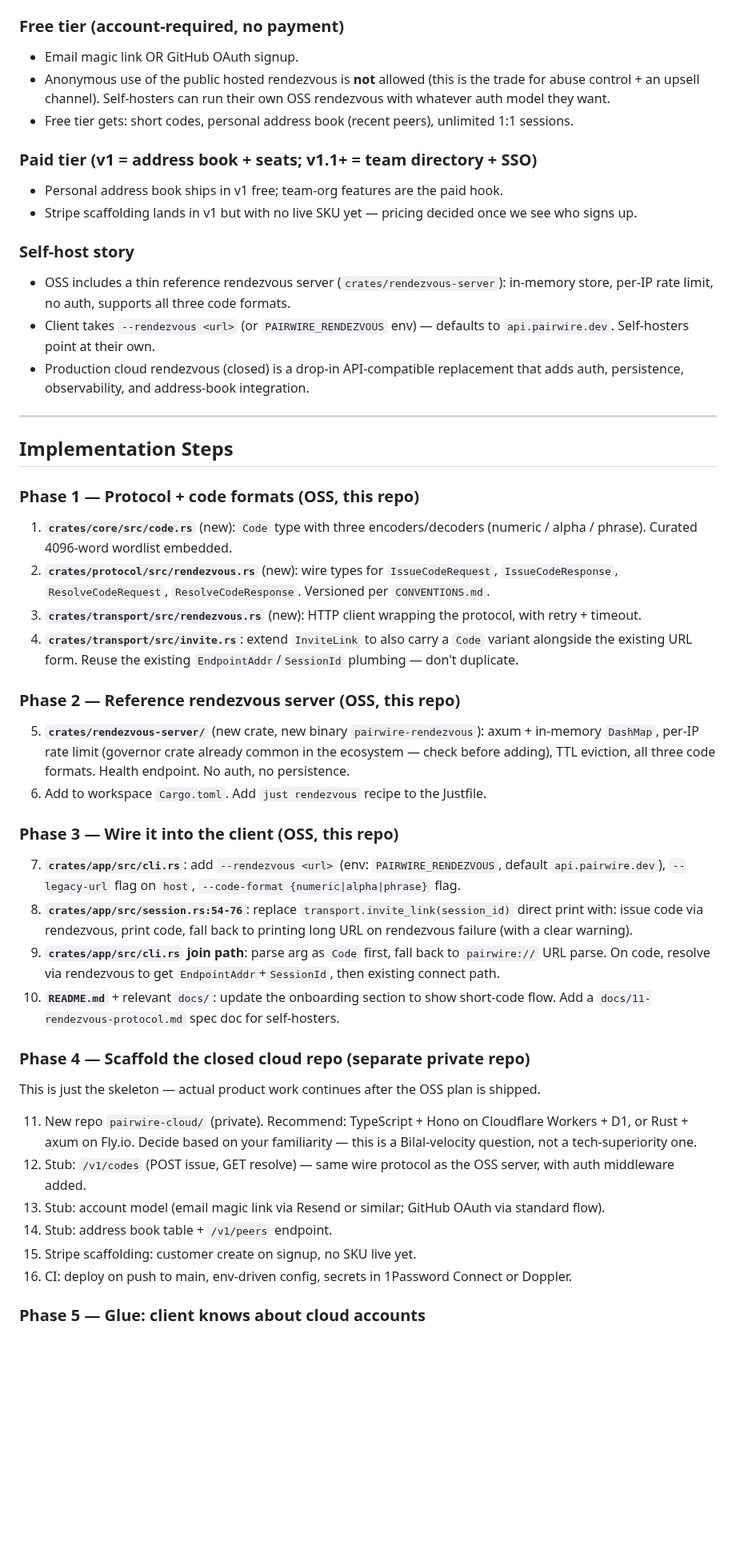
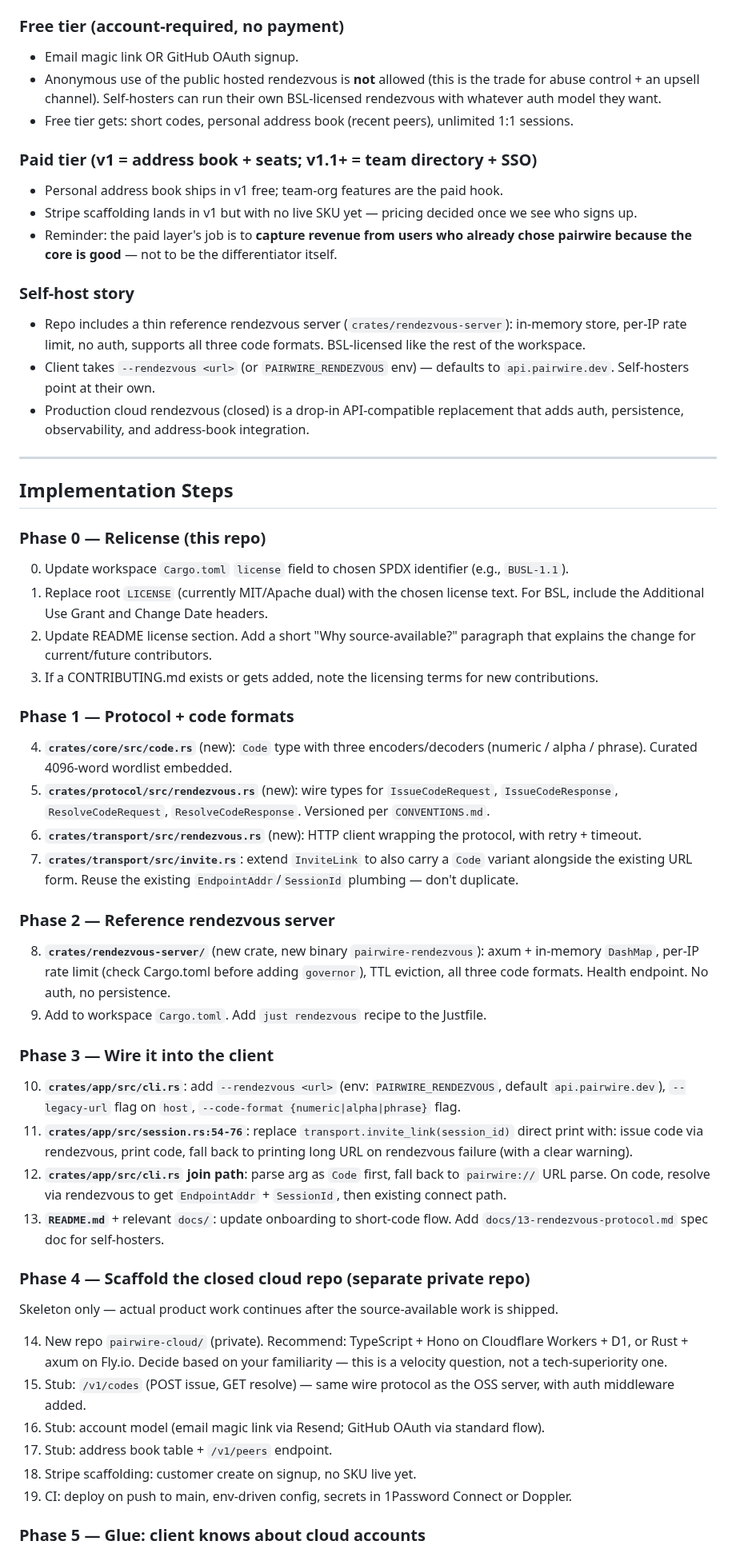
Before and after one commit to Bilaltariq98/pairwire, a Markdown page: docs/12-open-core-strategy.md, the part around one of its changes. Shown at 80% size. GitHub-like rendering; blank space fills up the shorter version.

```diff
--- a/docs/12-open-core-strategy.md
+++ b/docs/12-open-core-strategy.md
@@ -74,17 +114,18 @@ Default issuance format is configurable on the rendezvous server side. The legac
 ### Free tier (account-required, no payment)
 
 - Email magic link OR GitHub OAuth signup.
-- Anonymous use of the public hosted rendezvous is **not** allowed (this is the trade for abuse control + an upsell channel). Self-hosters can run their own OSS rendezvous with whatever auth model they want.
+- Anonymous use of the public hosted rendezvous is **not** allowed (this is the trade for abuse control + an upsell channel). Self-hosters can run their own BSL-licensed rendezvous with whatever auth model they want.
 - Free tier gets: short codes, personal address book (recent peers), unlimited 1:1 sessions.
 
 ### Paid tier (v1 = address book + seats; v1.1+ = team directory + SSO)
 
 - Personal address book ships in v1 free; team-org features are the paid hook.
 - Stripe scaffolding lands in v1 but with no live SKU yet — pricing decided once we see who signs up.
+- Reminder: the paid layer's job is to **capture revenue from users who already chose pairwire because the core is good** — not to be the differentiator itself.
 
 ### Self-host story
 
-- OSS includes a thin reference rendezvous server (`crates/rendezvous-server`): in-memory store, per-IP rate limit, no auth, supports all three code formats.
+- Repo includes a thin reference rendezvous server (`crates/rendezvous-server`): in-memory store, per-IP rate limit, no auth, supports all three code formats. BSL-licensed like the rest of the workspace.
 - Client takes `--rendezvous <url>` (or `PAIRWIRE_RENDEZVOUS` env) — defaults to `api.pairwire.dev`. Self-hosters point at their own.
 - Production cloud rendezvous (closed) is a drop-in API-compatible replacement that adds auth, persistence, observability, and address-book integration.
 
@@ -92,35 +133,42 @@ Default issuance format is configurable on the rendezvous server side. The legac
 
 ## Implementation Steps
 
-### Phase 1 — Protocol + code formats (OSS, this repo)
+### Phase 0 — Relicense (this repo)
 
-1. **`crates/core/src/code.rs`** (new): `Code` type with three encoders/decoders (numeric / alpha / phrase). Curated 4096-word wordlist embedded.
-2. **`crates/protocol/src/rendezvous.rs`** (new): wire types for `IssueCodeRequest`, `IssueCodeResponse`, `ResolveCodeRequest`, `ResolveCodeResponse`. Versioned per `CONVENTIONS.md`.
-3. **`crates/transport/src/rendezvous.rs`** (new): HTTP client wrapping the protocol, with retry + timeout.
-4. **`crates/transport/src/invite.rs`**: extend `InviteLink` to also carry a `Code` variant alongside the existing URL form. Reuse the existing `EndpointAddr`/`SessionId` plumbing — don't duplicate.
+0. Update workspace `Cargo.toml` `license` field to chosen SPDX identifier (e.g., `BUSL-1.1`).
+1. Replace root `LICENSE` (currently MIT/Apache dual) with the chosen license text. For BSL, include the Additional Use Grant and Change Date headers.
+2. Update README license section. Add a short "Why source-available?" paragraph that explains the change for current/future contributors.
+3. If a CONTRIBUTING.md exists or gets added, note the licensing terms for new contributions.
 
-### Phase 2 — Reference rendezvous server (OSS, this repo)
+### Phase 1 — Protocol + code formats
 
-5. **`crates/rendezvous-server/`** (new crate, new binary `pairwire-rendezvous`): axum + in-memory `DashMap`, per-IP rate limit (governor crate already common in the ecosystem — check before adding), TTL eviction, all three code formats. Health endpoint. No auth, no persistence.
-6. Add to workspace `Cargo.toml`. Add `just rendezvous` recipe to the Justfile.
+4. **`crates/core/src/code.rs`** (new): `Code` type with three encoders/decoders (numeric / alpha / phrase). Curated 4096-word wordlist embedded.
+5. **`crates/protocol/src/rendezvous.rs`** (new): wire types for `IssueCodeRequest`, `IssueCodeResponse`, `ResolveCodeRequest`, `ResolveCodeResponse`. Versioned per `CONVENTIONS.md`.
+6. **`crates/transport/src/rendezvous.rs`** (new): HTTP client wrapping the protocol, with retry + timeout.
+7. **`crates/transport/src/invite.rs`**: extend `InviteLink` to also carry a `Code` variant alongside the existing URL form. Reuse the existing `EndpointAddr`/`SessionId` plumbing — don't duplicate.
 
-### Phase 3 — Wire it into the client (OSS, this repo)
+### Phase 2 — Reference rendezvous server
 
-7. **`crates/app/src/cli.rs`**: add `--rendezvous <url>` (env: `PAIRWIRE_RENDEZVOUS`, default `api.pairwire.dev`), `--legacy-url` flag on `host`, `--code-format {numeric|alpha|phrase}` flag.
-8. **`crates/app/src/session.rs:54-76`**: replace `transport.invite_link(session_id)` direct print with: issue code via rendezvous, print code, fall back to printing long URL on rendezvous failure (with a clear warning).
-9. **`crates/app/src/cli.rs` join path**: parse arg as `Code` first, fall back to `pairwire://` URL parse. On code, resolve via rendezvous to get `EndpointAddr`+`SessionId`, then existing connect path.
-10. **`README.md`** + relevant `docs/`: update the onboarding section to show short-code flow. Add a `docs/11-rendezvous-protocol.md` spec doc for self-hosters.
+8. **`crates/rendezvous-server/`** (new crate, new binary `pairwire-rendezvous`): axum + in-memory `DashMap`, per-IP rate limit (check Cargo.toml before adding `governor`), TTL eviction, all three code formats. Health endpoint. No auth, no persistence.
+9. Add to workspace `Cargo.toml`. Add `just rendezvous` recipe to the Justfile.
+
+### Phase 3 — Wire it into the client
+
+10. **`crates/app/src/cli.rs`**: add `--rendezvous <url>` (env: `PAIRWIRE_RENDEZVOUS`, default `api.pairwire.dev`), `--legacy-url` flag on `host`, `--code-format {numeric|alpha|phrase}` flag.
+11. **`crates/app/src/session.rs:54-76`**: replace `transport.invite_link(session_id)` direct print with: issue code via rendezvous, print code, fall back to printing long URL on rendezvous failure (with a clear warning).
+12. **`crates/app/src/cli.rs` join path**: parse arg as `Code` first, fall back to `pairwire://` URL parse. On code, resolve via rendezvous to get `EndpointAddr` + `SessionId`, then existing connect path.
+13. **`README.md`** + relevant `docs/`: update onboarding to short-code flow. Add `docs/13-rendezvous-protocol.md` spec doc for self-hosters.
 
 ### Phase 4 — Scaffold the closed cloud repo (separate private repo)
 
-This is just the skeleton — actual product work continues after the OSS plan is shipped.
+Skeleton only — actual product work continues after the source-available work is shipped.
 
-11. New repo `pairwire-cloud/` (private). Recommend: TypeScript + Hono on Cloudflare Workers + D1, or Rust + axum on Fly.io. Decide based on your familiarity — this is a Bilal-velocity question, not a tech-superiority one.
-12. Stub: `/v1/codes` (POST issue, GET resolve) — same wire protocol as the OSS server, with auth middleware added.
-13. Stub: account model (email magic link via Resend or similar; GitHub OAuth via standard flow).
-14. Stub: address book table + `/v1/peers` endpoint.
-15. Stripe scaffolding: customer create on signup, no SKU live yet.
-16. CI: deploy on push to main, env-driven config, secrets in 1Password Connect or Doppler.
+14. New repo `pairwire-cloud/` (private). Recommend: TypeScript + Hono on Cloudflare Workers + D1, or Rust + axum on Fly.io. Decide based on your familiarity — this is a velocity question, not a tech-superiority one.
+15. Stub: `/v1/codes` (POST issue, GET resolve) — same wire protocol as the OSS server, with auth middleware added.
+16. Stub: account model (email magic link via Resend; GitHub OAuth via standard flow).
+17. Stub: address book table + `/v1/peers` endpoint.
+18. Stripe scaffolding: customer create on signup, no SKU live yet.
+19. CI: deploy on push to main, env-driven config, secrets in 1Password Connect or Doppler.
 
 ### Phase 5 — Glue: client knows about cloud accounts
 
```
Also changed, not shown: other parts of docs/12-open-core-strategy.md (+90 -41 lines).
